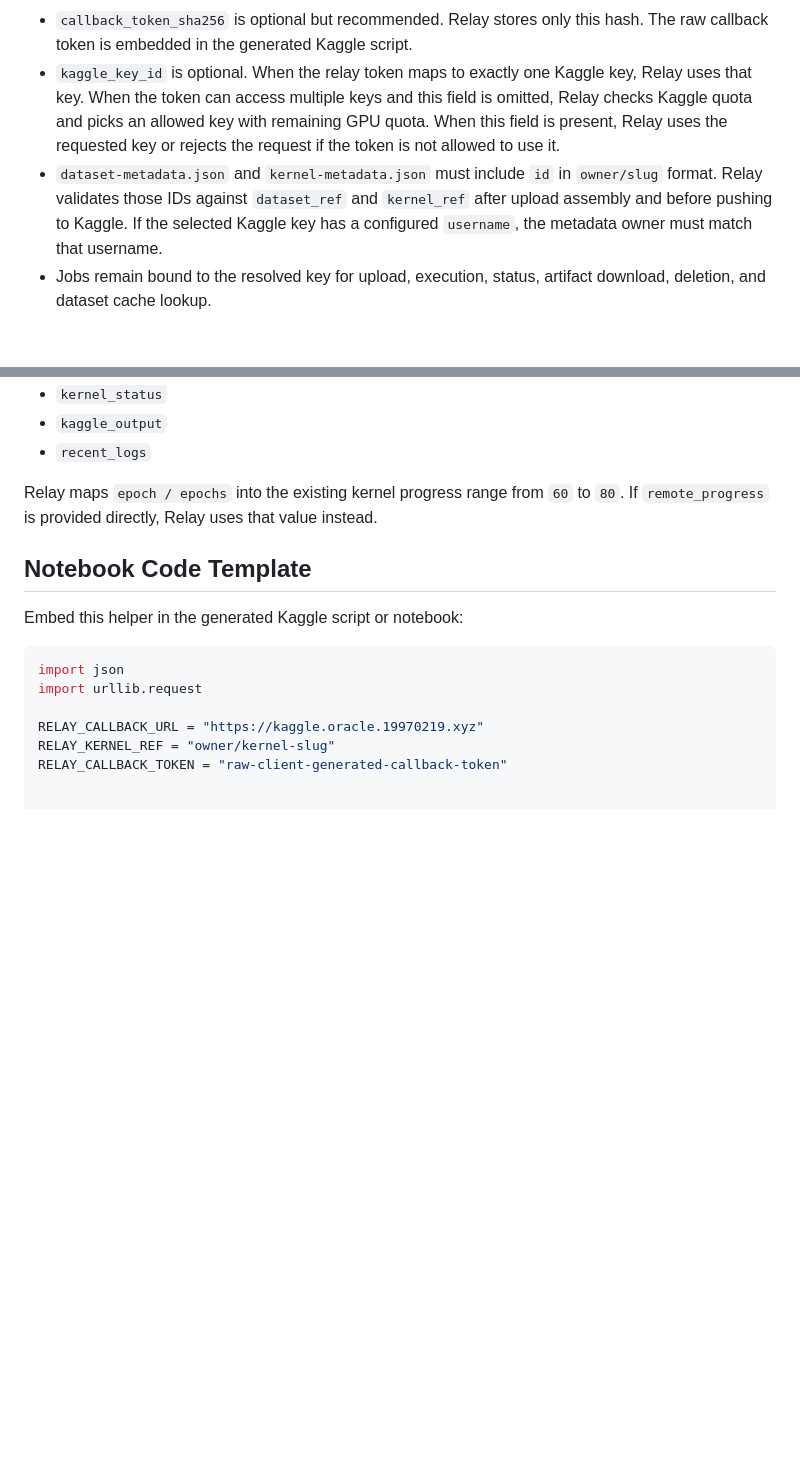
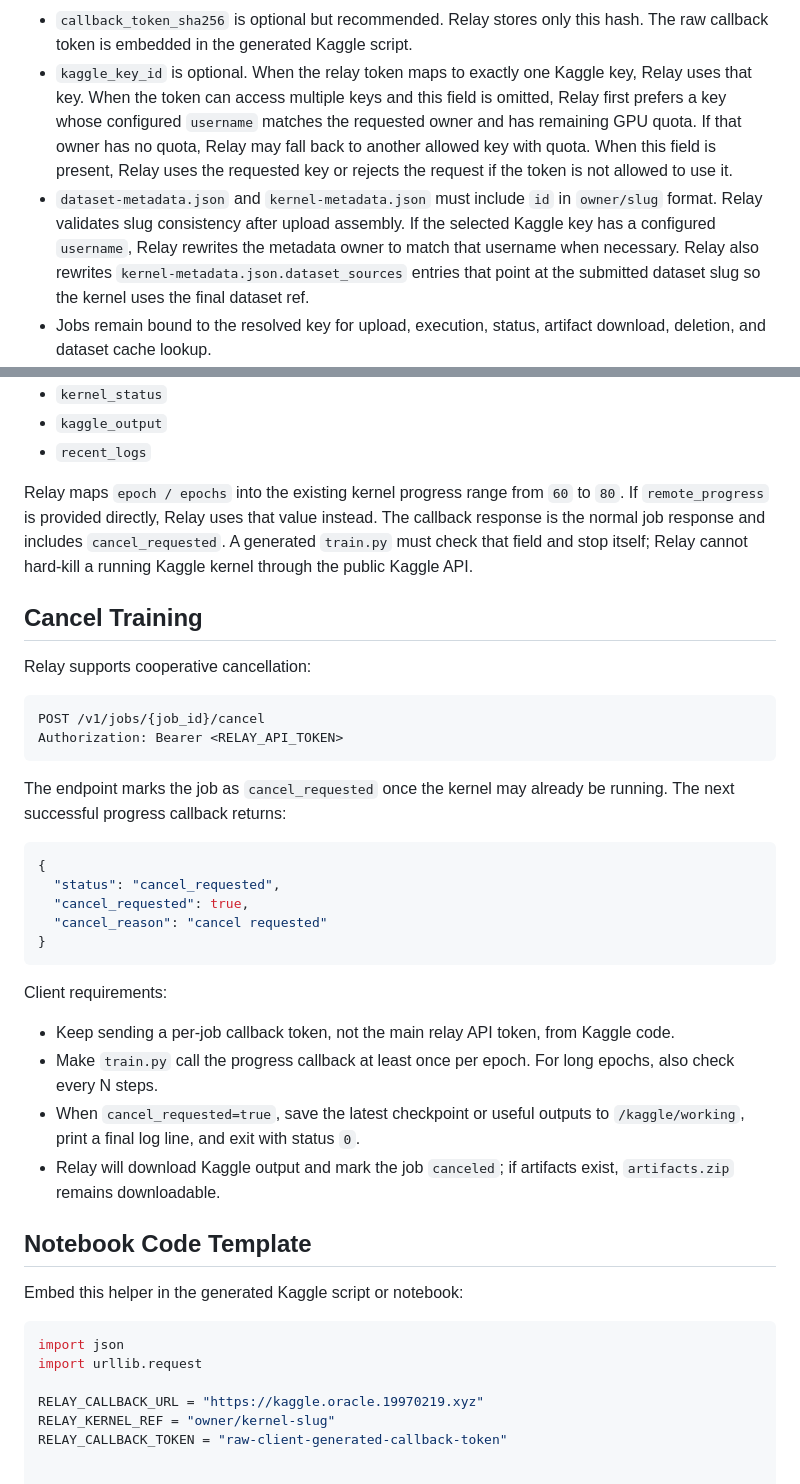
Before and after one commit to jsdfhasuh/kaggle_relay, a Markdown page: docs/client-integration.md, 2 parts joined by grey strips. Drawn GitHub-style; blank space fills up the shorter version.

````diff
--- a/docs/client-integration.md
+++ b/docs/client-integration.md
@@ -110,14 +155,17 @@ Important field rules:
   hash. The raw callback token is embedded in the generated Kaggle script.
 - `kaggle_key_id` is optional. When the relay token maps to exactly one Kaggle
   key, Relay uses that key. When the token can access multiple keys and this
-  field is omitted, Relay checks Kaggle quota and picks an allowed key with
-  remaining GPU quota. When this field is present, Relay uses the requested key
-  or rejects the request if the token is not allowed to use it.
+  field is omitted, Relay first prefers a key whose configured `username` matches
+  the requested owner and has remaining GPU quota. If that owner has no quota,
+  Relay may fall back to another allowed key with quota. When this field is
+  present, Relay uses the requested key or rejects the request if the token is
+  not allowed to use it.
 - `dataset-metadata.json` and `kernel-metadata.json` must include `id` in
-  `owner/slug` format. Relay validates those IDs against `dataset_ref` and
-  `kernel_ref` after upload assembly and before pushing to Kaggle. If the
-  selected Kaggle key has a configured `username`, the metadata owner must match
-  that username.
+  `owner/slug` format. Relay validates slug consistency after upload assembly.
+  If the selected Kaggle key has a configured `username`, Relay rewrites the
+  metadata owner to match that username when necessary. Relay also rewrites
+  `kernel-metadata.json.dataset_sources` entries that point at the submitted
+  dataset slug so the kernel uses the final dataset ref.
 - Jobs remain bound to the resolved key for upload, execution, status, artifact
   download, deletion, and dataset cache lookup.
 - Jobs also remain bound to the relay token principal that created them. A client
@@ -187,6 +235,40 @@ Relay finds the latest job for `kernel_ref`, verifies the callback token against
 
 Relay maps `epoch / epochs` into the existing kernel progress range from `60` to
 `80`. If `remote_progress` is provided directly, Relay uses that value instead.
+The callback response is the normal job response and includes
+`cancel_requested`. A generated `train.py` must check that field and stop itself;
+Relay cannot hard-kill a running Kaggle kernel through the public Kaggle API.
+
+## Cancel Training
+
+Relay supports cooperative cancellation:
+
+```text
+POST /v1/jobs/{job_id}/cancel
+Authorization: Bearer <RELAY_API_TOKEN>
+```
+
+The endpoint marks the job as `cancel_requested` once the kernel may already be
+running. The next successful progress callback returns:
+
+```json
+{
+  "status": "cancel_requested",
+  "cancel_requested": true,
+  "cancel_reason": "cancel requested"
+}
+```
+
+Client requirements:
+
+- Keep sending a per-job callback token, not the main relay API token, from
+  Kaggle code.
+- Make `train.py` call the progress callback at least once per epoch. For long
+  epochs, also check every N steps.
+- When `cancel_requested=true`, save the latest checkpoint or useful outputs to
+  `/kaggle/working`, print a final log line, and exit with status `0`.
+- Relay will download Kaggle output and mark the job `canceled`; if artifacts
+  exist, `artifacts.zip` remains downloadable.
 
 ## Notebook Code Template
 
````
Also changed, not shown: other parts of docs/client-integration.md (+60 -5 lines), README.md (+14 -3 lines), docs/client-integration-cn.md (added, +348 -0 lines).
